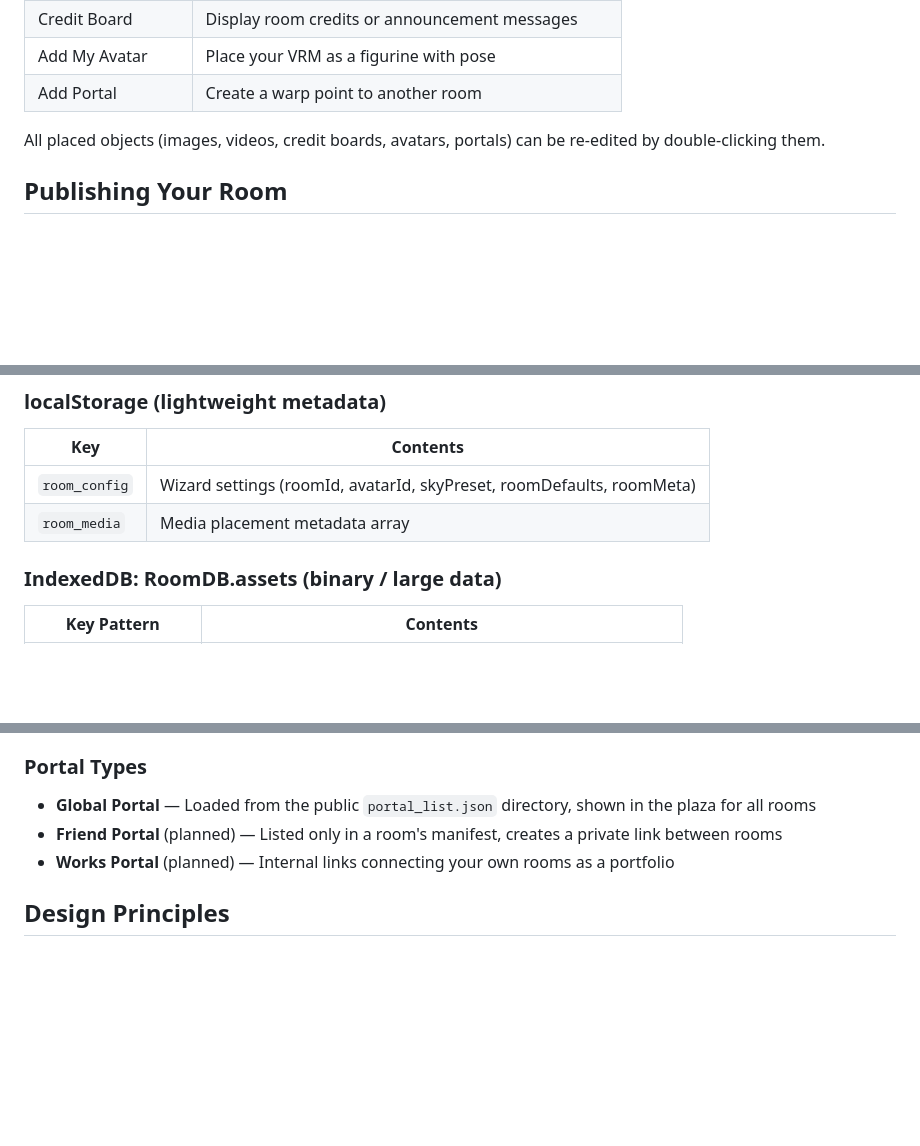
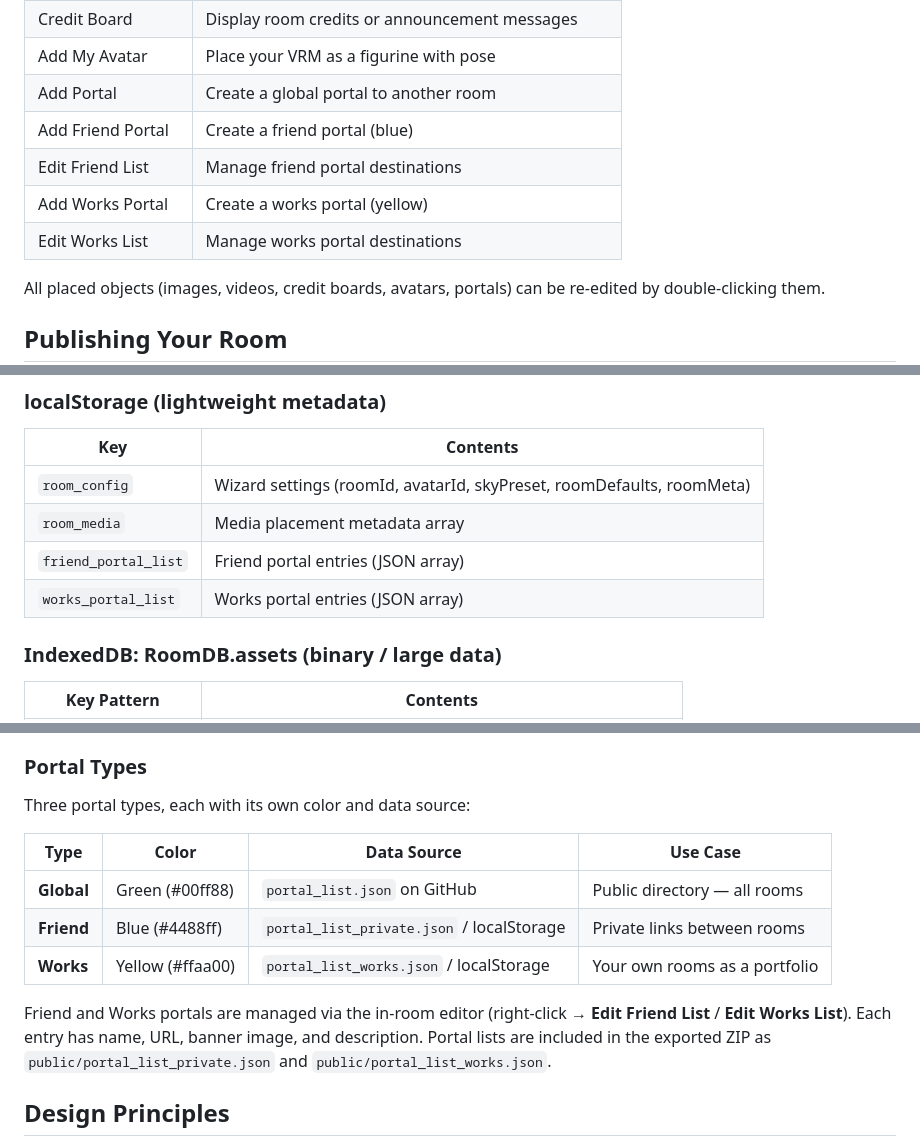
Before and after one commit to fixtan/WIRED_ROOM, a Markdown page: README.md, 3 parts joined by grey strips. GitHub-like rendering; blank space fills up the shorter version.

Commit message:
docs: Update README - Portal Types, menu items, portal-editor.js

```diff
--- a/README.md
+++ b/README.md
@@ -160,7 +160,11 @@ Settings are saved to `localStorage`. On next visit, the wizard is skipped.
 | Add Video | Upload and place MP4 videos |
 | Credit Board | Display room credits or announcement messages |
 | Add My Avatar | Place your VRM as a figurine with pose |
-| Add Portal | Create a warp point to another room |
+| Add Portal | Create a global portal to another room |
+| Add Friend Portal | Create a friend portal (blue) |
+| Edit Friend List | Manage friend portal destinations |
+| Add Works Portal | Create a works portal (yellow) |
+| Edit Works List | Manage works portal destinations |
 
 All placed objects (images, videos, credit boards, avatars, portals) can be re-edited by double-clicking them.
 
@@ -256,6 +261,8 @@ room/
 |-----|----------|
 | `room_config` | Wizard settings (roomId, avatarId, skyPreset, roomDefaults, roomMeta) |
 | `room_media` | Media placement metadata array |
+| `friend_portal_list` | Friend portal entries (JSON array) |
+| `works_portal_list` | Works portal entries (JSON array) |
 
 ### IndexedDB: RoomDB.assets (binary / large data)
 
@@ -310,9 +317,15 @@ When entering a portal (or pressing Back), a procedural plaza is generated with
 
 ### Portal Types
 
-- **Global Portal** — Loaded from the public `portal_list.json` directory, shown in the plaza for all rooms
-- **Friend Portal** (planned) — Listed only in a room's manifest, creates a private link between rooms
-- **Works Portal** (planned) — Internal links connecting your own rooms as a portfolio
+Three portal types, each with its own color and data source:
+
+| Type | Color | Data Source | Use Case |
+|------|-------|-------------|----------|
+| **Global** | Green (#00ff88) | `portal_list.json` on GitHub | Public directory — all rooms |
+| **Friend** | Blue (#4488ff) | `portal_list_private.json` / localStorage | Private links between rooms |
+| **Works** | Yellow (#ffaa00) | `portal_list_works.json` / localStorage | Your own rooms as a portfolio |
+
+Friend and Works portals are managed via the in-room editor (right-click → **Edit Friend List** / **Edit Works List**). Each entry has name, URL, banner image, and description. Portal lists are included in the exported ZIP as `public/portal_list_private.json` and `public/portal_list_works.json`.
 
 ## Design Principles
 
```
Also changed, not shown: other parts of README.md (+1 -0 lines).
